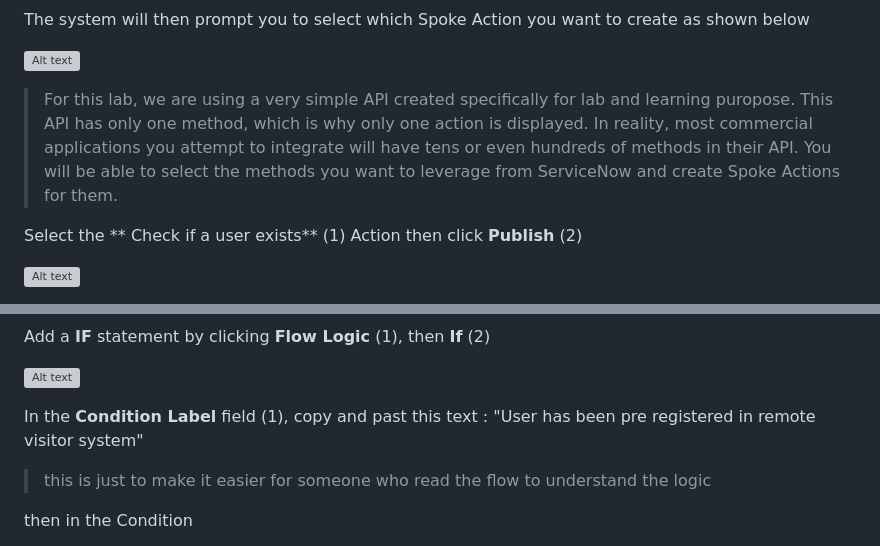
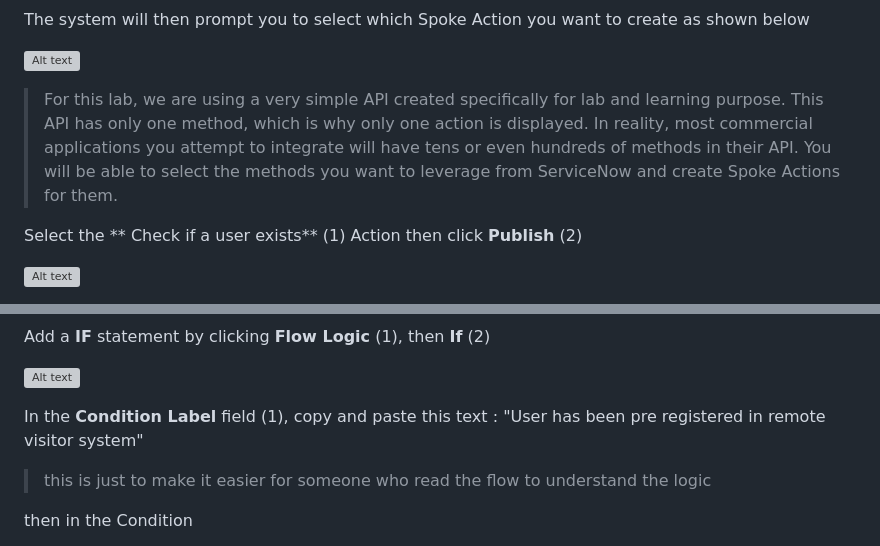
Before and after one commit to quentincloudsnow/userlookup, a Markdown page: IntegrationHub.md, 2 parts joined by grey strips. Rendered like a GitHub page; grey boxes are pictures that could not be loaded.

```diff
--- a/IntegrationHub.md
+++ b/IntegrationHub.md
@@ -109,7 +109,7 @@ The system will then prompt you to select which Spoke Action you want to create
 
 ![Alt text](img/2023-09-21_07-59-26.png)
 
-> For this lab, we are using a very simple API created specifically for lab and learning puropose. This API has only one method, which is why only one action is displayed. In reality, most commercial applications you attempt to integrate will have tens or even hundreds of methods in their API. You will be able to select the methods you want to leverage from ServiceNow and create Spoke Actions for them.
+> For this lab, we are using a very simple API created specifically for lab and learning purpose. This API has only one method, which is why only one action is displayed. In reality, most commercial applications you attempt to integrate will have tens or even hundreds of methods in their API. You will be able to select the methods you want to leverage from ServiceNow and create Spoke Actions for them.
 
 Select the ** Check if a user exists** (1) Action then click **Publish** (2)
 
@@ -429,7 +431,7 @@ Add a **IF** statement by clicking **Flow Logic** (1), then **If** (2)
 
 ![Alt text](img/2023-09-22_08-15-35.png)
 
-In the **Condition Label** field (1), copy and past this text : "User has been pre registered in remote visitor system"
+In the **Condition Label** field (1), copy and paste this text : "User has been pre registered in remote visitor system"
 > this is just to make it easier for someone who read the flow to understand the logic
 
 then in the Condition
```
Also changed, not shown: other parts of IntegrationHub.md (+13 -11 lines).
